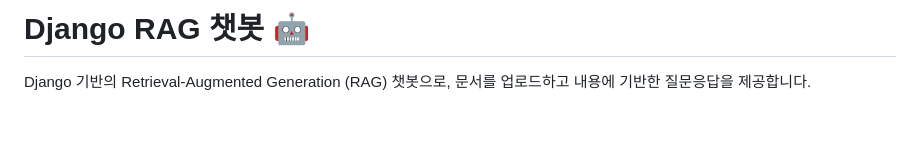
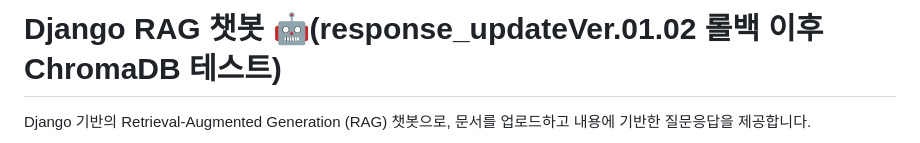
Before and after one commit to hyenaempress/Rag_std, a Markdown page: README.MD, the part around the change. GitHub-like rendering; blank space fills up the shorter version.

```diff
--- a/README.MD
+++ b/README.MD
@@ -1,4 +1,4 @@
-# Django RAG 챗봇 🤖
+# Django RAG 챗봇 🤖(response_updateVer.01.02 롤백 이후 ChromaDB 테스트)
 
 Django 기반의 Retrieval-Augmented Generation (RAG) 챗봇으로, 문서를 업로드하고 내용에 기반한 질문응답을 제공합니다.
 
```
